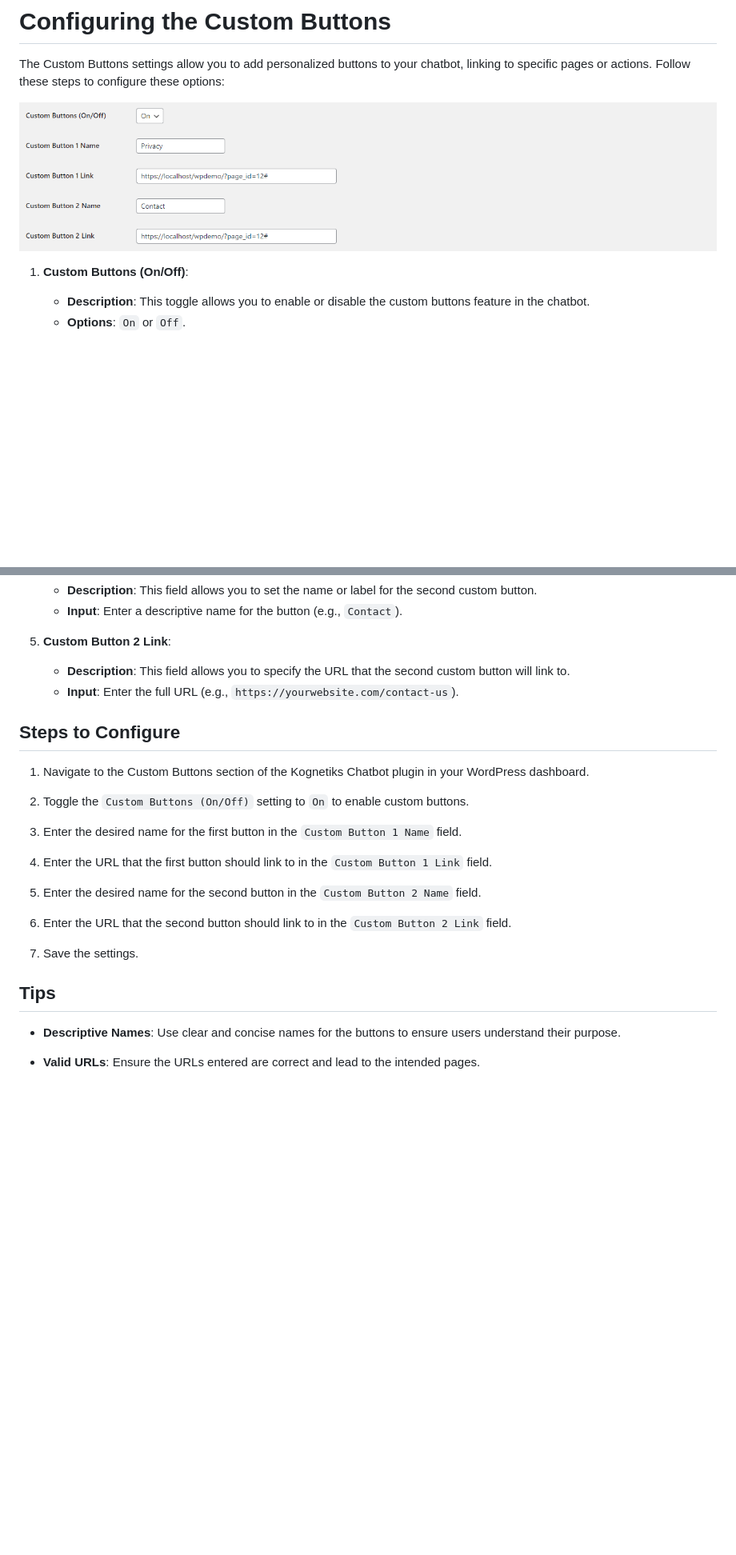
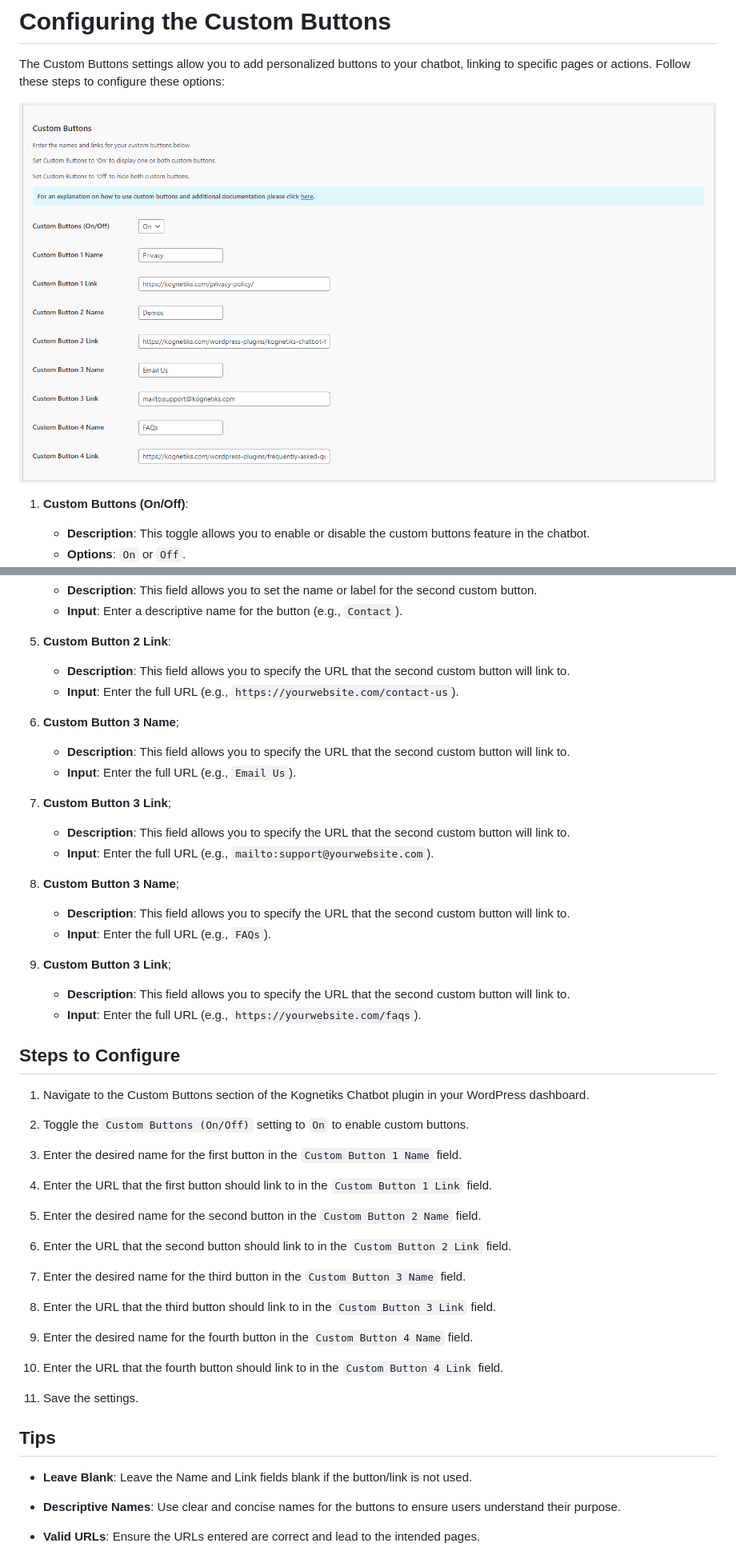
Before and after one commit to kognetiks/kognetiks-chatbot, a Markdown page: documentation/buttons/buttons.md, 2 parts joined by grey strips. Shown at 80% size. GitHub-like rendering; pictures changed too: documentation/buttons/buttons.png; blank space fills up the shorter version.

```diff
--- a/documentation/buttons/buttons.md
+++ b/documentation/buttons/buttons.md
@@ -25,6 +25,22 @@ The Custom Buttons settings allow you to add personalized buttons to your chatbo
    - **Description**: This field allows you to specify the URL that the second custom button will link to.
    - **Input**: Enter the full URL (e.g., `https://yourwebsite.com/contact-us`).
 
+6. **Custom Button 3 Name**;
+   - **Description**: This field allows you to specify the URL that the second custom button will link to.
+   - **Input**: Enter the full URL (e.g., `Email Us`).
+
+7. **Custom Button 3 Link**;
+   - **Description**: This field allows you to specify the URL that the second custom button will link to.
+   - **Input**: Enter the full URL (e.g., `mailto:support@yourwebsite.com`).
+
+8. **Custom Button 3 Name**;
+   - **Description**: This field allows you to specify the URL that the second custom button will link to.
+   - **Input**: Enter the full URL (e.g., `FAQs`).
+
+9. **Custom Button 3 Link**;
+   - **Description**: This field allows you to specify the URL that the second custom button will link to.
+   - **Input**: Enter the full URL (e.g., `https://yourwebsite.com/faqs`).
+
 ## Steps to Configure
 
 1. Navigate to the Custom Buttons section of the Kognetiks Chatbot plugin in your WordPress dashboard.
@@ -39,9 +55,19 @@ The Custom Buttons settings allow you to add personalized buttons to your chatbo
 
 6. Enter the URL that the second button should link to in the `Custom Button 2 Link` field.
 
-7. Save the settings.
+7. Enter the desired name for the third button in the `Custom Button 3 Name` field.
+
+8. Enter the URL that the third button should link to in the `Custom Button 3 Link` field.
+
+9. Enter the desired name for the fourth button in the `Custom Button 4 Name` field.
+
+10. Enter the URL that the fourth  button should link to in the `Custom Button 4 Link` field.
+
+11. Save the settings.
 
 ## Tips
+
+- **Leave Blank**: Leave the Name and Link fields blank if the button/link is not used.
 
 - **Descriptive Names**: Use clear and concise names for the buttons to ensure users understand their purpose.
 
```
Also changed, not shown: 8 other files.
